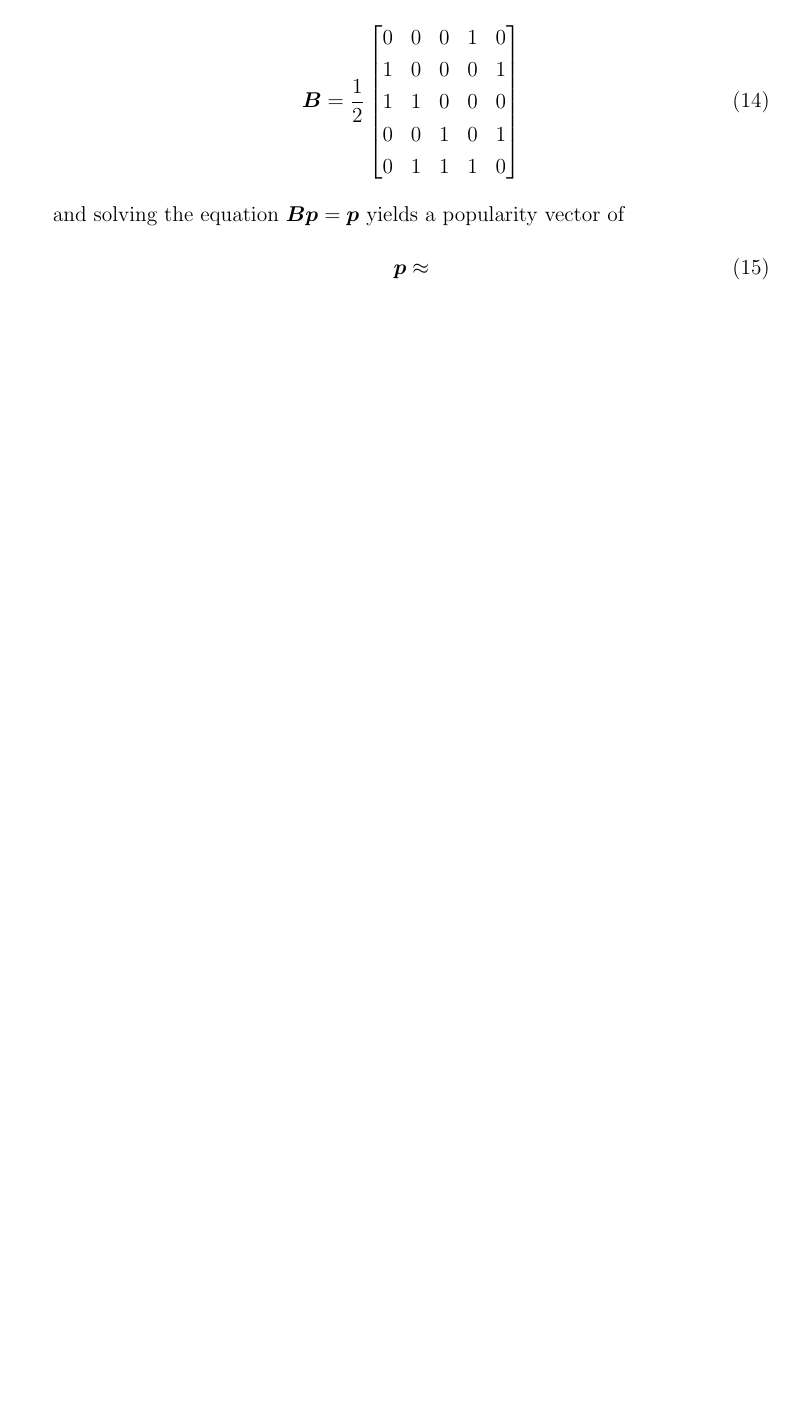
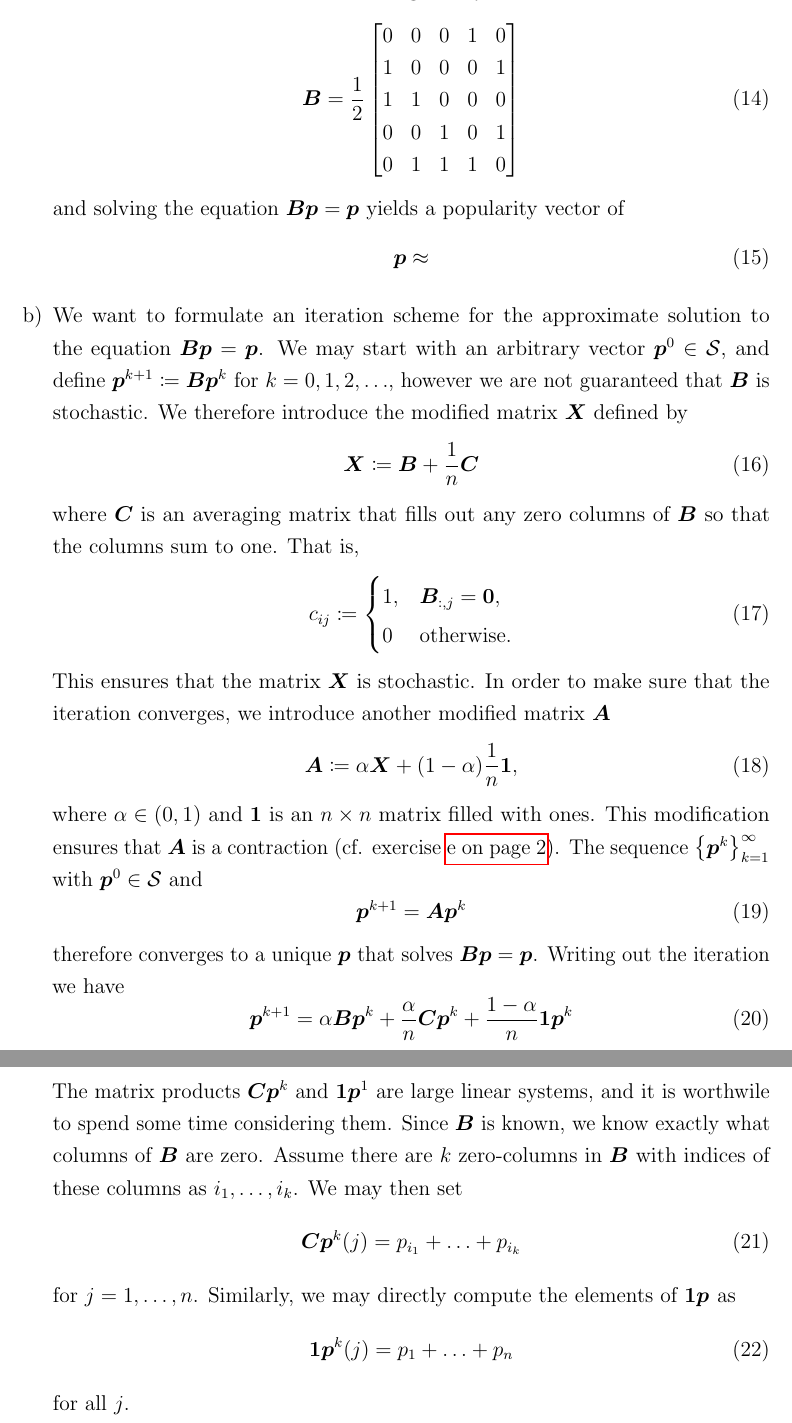
Before and after one commit to qTipTip/MATINF4130, a LaTeX book (assignments/assignment4/article/ivarhs.tex): part of page 5 of 5 before the commit and two parts of pages 5 and 6 of 6 after it, the two joined at a grey line, cut so that both start at the same text, the shorter picture padded with empty space. The pictures show the PDF file assignments/assignment4/article/ivarhs.pdf that the author committed with the source.

Commit message:
Almost done

```diff
--- a/assignments/assignment4/article/ivarhs.tex
+++ b/assignments/assignment4/article/ivarhs.tex
@@ -202,4 +206,56 @@ eigenvalue one.
             \mat{p} \approx
         \end{equation}
 
+    \item We want to formulate an iteration scheme for the approximate solution
+        to the equation \( \mat{Bp} = \mat{p} \). We may start with an
+        arbitrary vector \( \mat{p}^0 \in \mathcal{S} \), and define \(
+        \mat{p}^{k+1}  \coloneqq \mat{Bp}^k \) for \( k = 0, 1, 2, \ldots \),
+        however we are not guaranteed that \( \mat{B} \) is stochastic.
+        We therefore introduce the modified matrix \( \mat{X} \) defined by
+        \begin{equation}
+            \mat{X} \coloneqq \mat{B} + \frac{1}{n} \mat{C}
+        \end{equation}
+        where \( \mat{C} \) is an averaging matrix that fills out any zero
+        columns of \( \mat{B} \) so that the columns sum to one. That is,
+        \begin{equation}
+            c_{ij} \coloneqq \begin{cases}
+                1, & \mat{B}_{:, j} = \mat{0},\\
+                0 & \text{otherwise}.
+            \end{cases}
+        \end{equation}
+        This ensures that the matrix \( \mat{X} \) is stochastic. In order to
+        make sure that the iteration converges, we introduce another modified
+        matrix \( \mat{A} \)
+        \begin{equation}
+            \mat{A} \coloneqq \alpha \mat{X} + (1 - \alpha) \frac{1}{n} \mat{1},
+        \end{equation}
+        where \( \alpha \in (0, 1)\) and \( \mat{1} \) is an \( n\times n\)
+        matrix filled with ones. This modification ensures that \( \mat{A} \)
+        is a contraction (cf. exercise \vref{it:contract}).  The sequence \(
+        \left\{ \mat{p}^k \right\}_{k=1}^\infty \) with \( \mat{p}^0 \in
+        \mathcal{S} \) and
+        \begin{equation}
+            \mat{p}^{k+1} = \mat{Ap}^k
+        \end{equation}
+        therefore converges to a unique \( \mat{p} \) that solves \( \mat{Bp} =
+        \mat{p} \).  Writing out the iteration we have
+        \begin{equation}
+            \mat{p}^{k+1} = \alpha \mat{Bp}^k  + \frac{\alpha}{n} \mat{Cp}^k +
+            \frac{1 - \alpha}{n} \mat{1p}^k
+        \end{equation}
+        The matrix products \( \mat{Cp}^k \) and \( \mat{1p}^1 \) are large
+        linear systems, and it is worthwile to spend some time considering
+        them.  Since \( \mat{B} \) is known, we know exactly what columns of \(
+        \mat{B} \) are zero. Assume there are \( k \) zero-columns in \(
+        \mat{B} \) with indices of these columns as \( i_1, \ldots, i_k \). We
+        may then set
+        \begin{equation}
+            \mat{Cp}^k(j) = p_{i_1} + \ldots + p_{i_k}
+        \end{equation}
+        for \( j = 1, \ldots, n \).  Similarly, we may directly compute the
+        elements of \( \mat{1p}^ \) as
+        \begin{equation}
+            \mat{1p}^k(j) = p_1 + \ldots + p_n
+        \end{equation}
+        for all \( j \).
 \end{document}
```
Also changed, not shown: assignments/assignment4/article/ivarhs.pdf, assignments/assignment4/article/ivarhs.tex (6 more changed lines).
